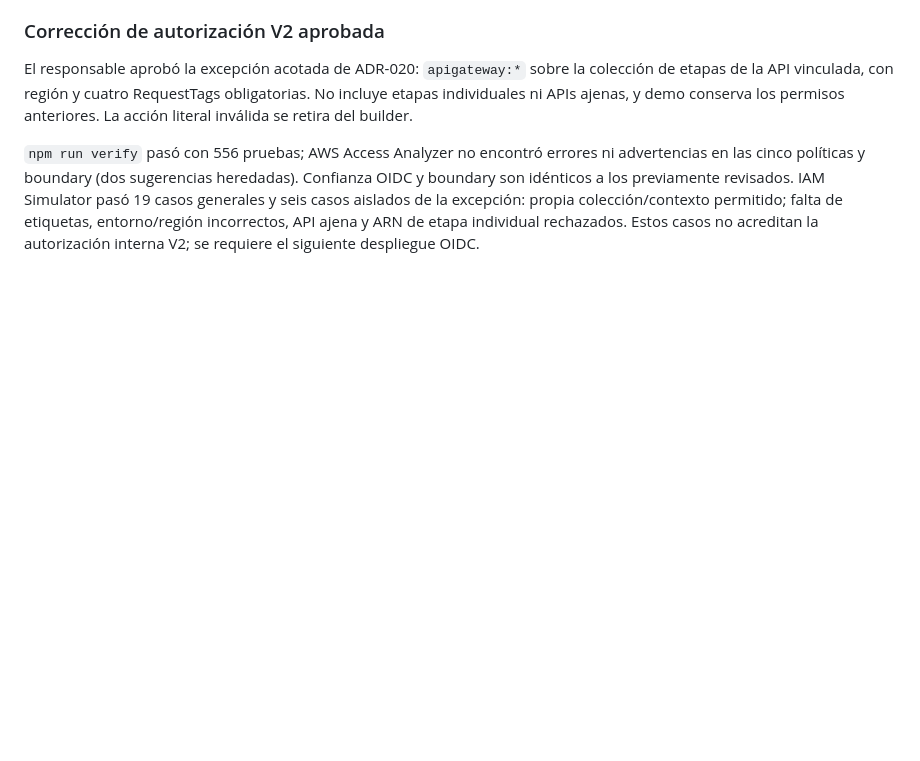
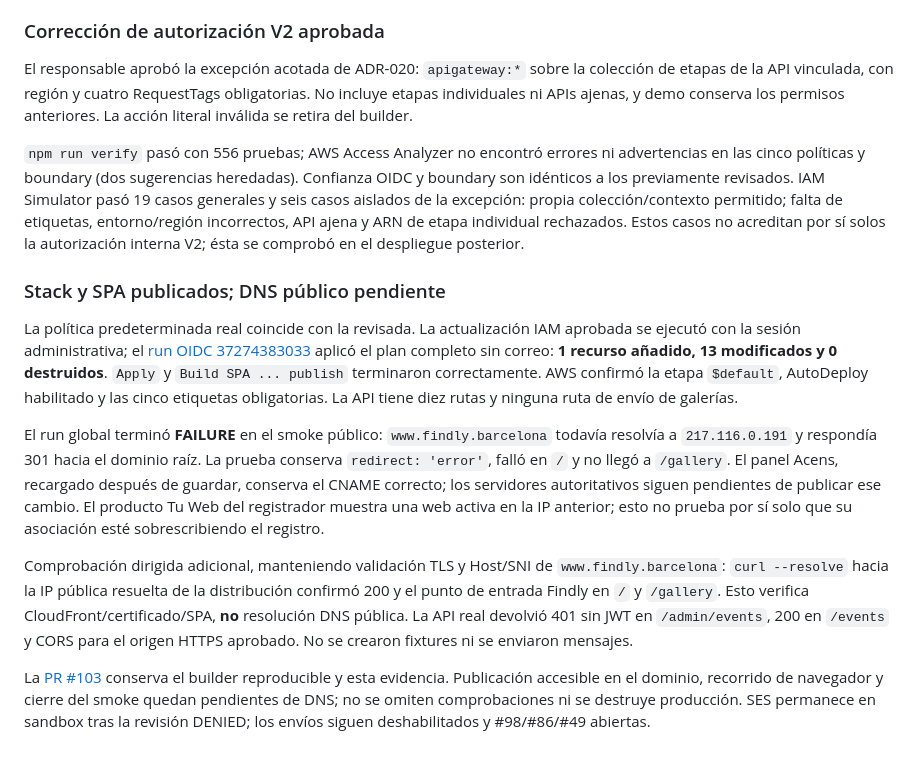
Before and after one commit to upc-malvaviscos/findly, a Markdown page: docs/evidence/issue-98-ses-production.md, the part around the change. Drawn GitHub-style; blank space fills up the shorter version.

Commit message:
docs: record successful stage creation and SPA publication

```diff
--- a/docs/evidence/issue-98-ses-production.md
+++ b/docs/evidence/issue-98-ses-production.md
@@ -243,4 +243,36 @@ Confianza OIDC y boundary son idénticos a los previamente revisados. IAM
 Simulator pasó 19 casos generales y seis casos aislados de la excepción:
 propia colección/contexto permitido; falta de etiquetas, entorno/región
 incorrectos, API ajena y ARN de etapa individual rechazados. Estos casos no
-acreditan la autorización interna V2; se requiere el siguiente despliegue OIDC.
+acreditan por sí solos la autorización interna V2; ésta se comprobó en el
+despliegue posterior.
+
+### Stack y SPA publicados; DNS público pendiente
+
+La política predeterminada real coincide con la revisada. La actualización IAM
+aprobada se ejecutó con la sesión administrativa; el
+[run OIDC 37274383033](https://github.com/upc-malvaviscos/findly/actions/runs/37274383033)
+aplicó el plan completo sin correo: **1 recurso añadido, 13 modificados y 0
+destruidos**. `Apply` y `Build SPA ... publish` terminaron correctamente. AWS
+confirmó la etapa `$default`, AutoDeploy habilitado y las cinco etiquetas
+obligatorias. La API tiene diez rutas y ninguna ruta de envío de galerías.
+
+El run global terminó **FAILURE** en el smoke público: `www.findly.barcelona`
+todavía resolvía a `217.116.0.191` y respondía 301 hacia el dominio raíz. La
+prueba conserva `redirect: 'error'`, falló en `/` y no llegó a `/gallery`.
+El panel Acens, recargado después de guardar, conserva el CNAME correcto; los
+servidores autoritativos siguen pendientes de publicar ese cambio. El producto
+Tu Web del registrador muestra una web activa en la IP anterior; esto no prueba
+por sí solo que su asociación esté sobrescribiendo el registro.
+
+Comprobación dirigida adicional, manteniendo validación TLS y Host/SNI de
+`www.findly.barcelona`: `curl --resolve` hacia la IP pública resuelta de la
+distribución confirmó 200 y el punto de entrada Findly en `/` y `/gallery`.
+Esto verifica CloudFront/certificado/SPA, **no** resolución DNS pública.
+La API real devolvió 401 sin JWT en `/admin/events`, 200 en `/events` y CORS
+para el origen HTTPS aprobado. No se crearon fixtures ni se enviaron mensajes.
+
+La [PR #103](https://github.com/upc-malvaviscos/findly/pull/103) conserva el
+builder reproducible y esta evidencia. Publicación accesible en el dominio,
+recorrido de navegador y cierre del smoke quedan pendientes de DNS; no se
+omiten comprobaciones ni se destruye producción. SES permanece en sandbox
+tras la revisión DENIED; los envíos siguen deshabilitados y #98/#86/#49 abiertas.
```
